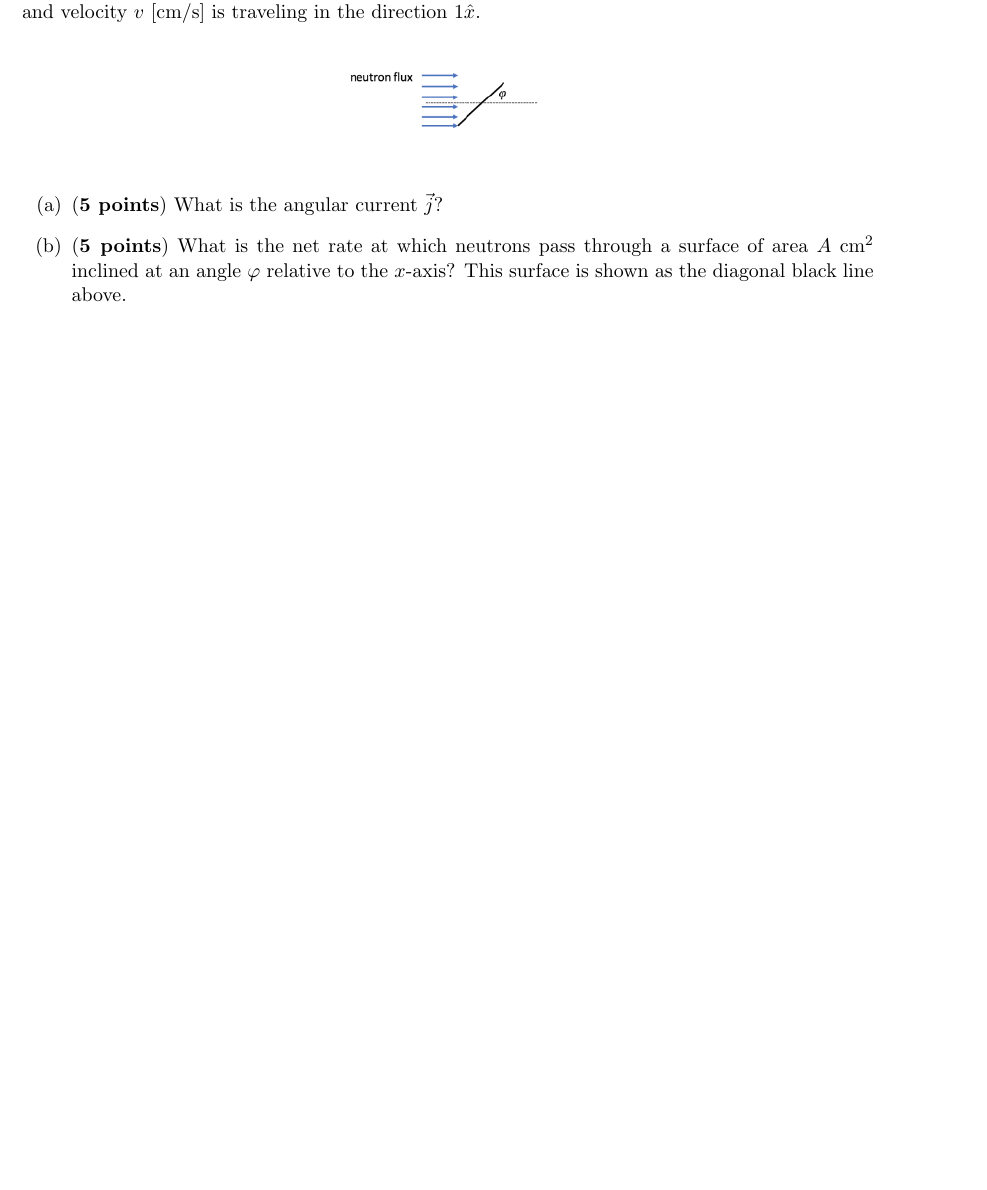
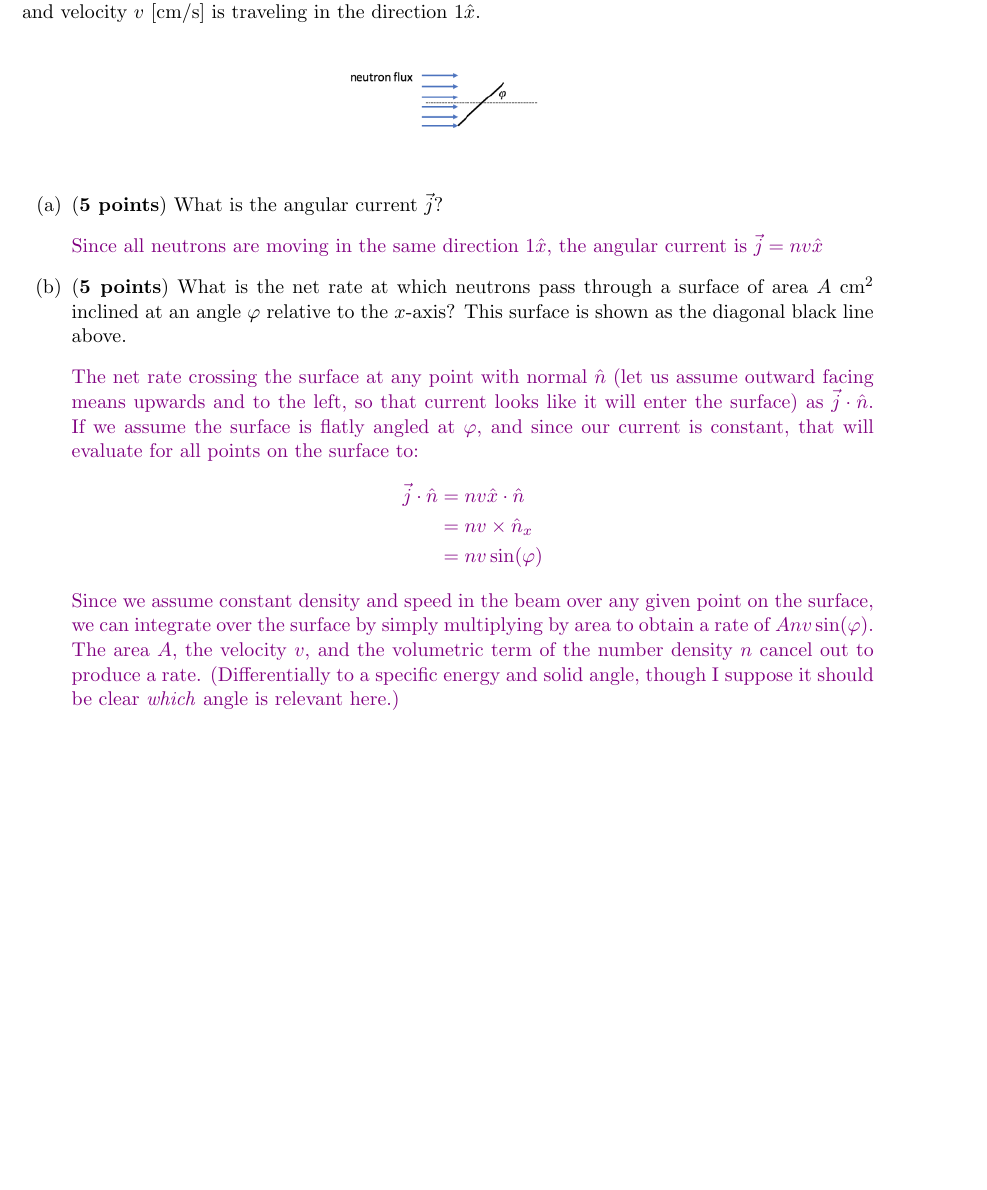
Before and after one commit to osanstrong/npre-455-hw, a LaTeX problem sheet (hw3.tex): part of page 4 of 11, cut so that both start at the same text, the shorter picture padded with empty space. Compiled offline with pdfLaTeX.

Commit message:
Problem 2

```diff
--- a/hw3.tex
+++ b/hw3.tex
@@ -97,7 +97,17 @@ All of these assumptions are not very severe; they don't change very much from t
 
 \begin{enumerate}
 \item [(a)] ({\bf 5 points}) What is the angular current $\vec{j}$?
+\item[] \ans{Since all neutrons are moving in the same direction $1\hat{x}$, the angular current is $\vec{j}=nv\hat{x}$}
 \item [(b)] ({\bf 5 points}) What is the net rate at which neutrons pass through a surface of area $A$ cm$^2$ inclined at an angle $\varphi$ relative to the $x$-axis? This surface is shown as the diagonal black line above.
+\item[] \ans{The net rate crossing the surface at any point with normal $\hat{n}$ (let us assume outward facing means upwards and to the left, so that current looks like it will enter the surface) as $\vec{j}\cdot\hat{n}$. If we assume the surface is flatly angled at $\varphi$, and since our current is constant, that will evaluate for all points on the surface to:
+\begin{align*}
+    \vec{j}\cdot\hat{n}&=nv\hat{x}\cdot\hat{n} \\
+    &= nv \times \hat{n}_x \\
+    &= nv\sin(\varphi)
+\end{align*}
+Since we assume constant density and speed in the beam over any given point on the surface, we can integrate over the surface by simply multiplying by area to obtain a rate of $Anv\sin(\varphi)$.
+The area $A$, the velocity $v$, and the volumetric term of the number density $n$ cancel out to produce a rate. (Differentially to a specific energy and solid angle, though I suppose it should be clear \emph{which} angle is relevant here.)
+}
 \end{enumerate}
 
 \clearpage
```
